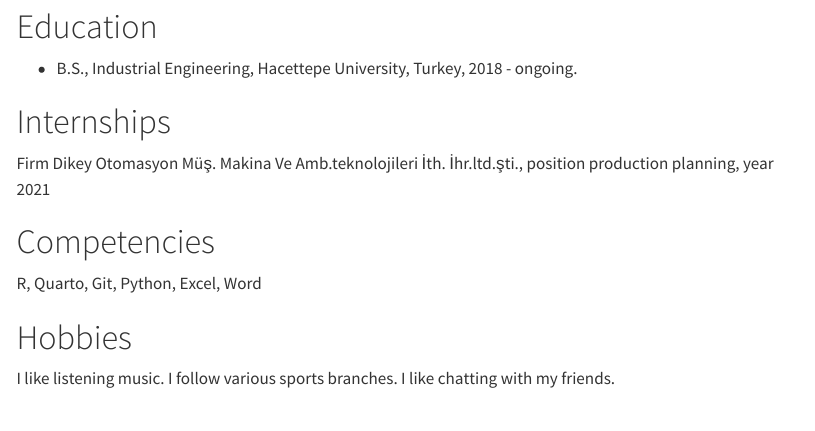
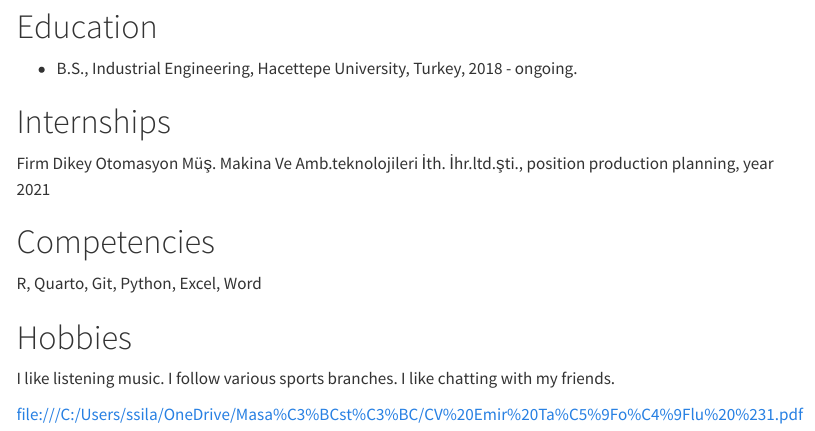
Before and after one commit to emu-hacettepe-analytics/emu430-fall2023-emirtasoglu, a Quarto document (about.qmd): the page in a window 1100 px wide, from 80 px down. Rendered offline with R 4.5, knitr and Pandoc in place of Quarto, with nearby package versions; menus at the side of the page are left out.

Commit message:
Update about.qmd

```diff
--- a/about.qmd
+++ b/about.qmd
@@ -20,3 +20,5 @@ R, Quarto, Git, Python, Excel, Word
 
 # Hobbies
 I like listening music. I follow various sports branches. I like chatting with my friends.
+
+file:///C:/Users/ssila/OneDrive/Masa%C3%BCst%C3%BC/CV%20Emir%20Ta%C5%9Fo%C4%9Flu%20%231.pdf
```
